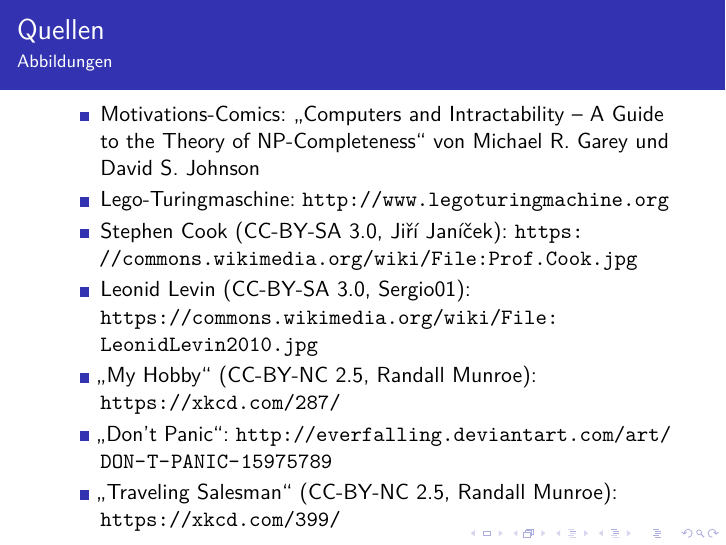
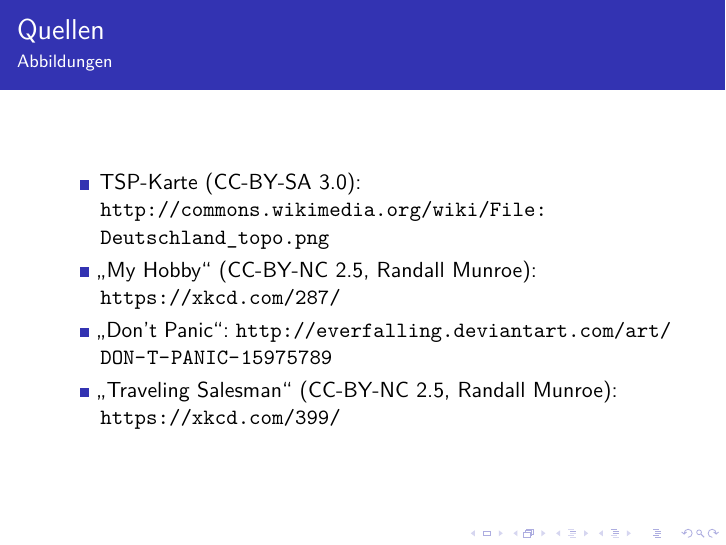
Before and after one commit to Fiona-J-W/Proseminar, LaTeX slides (folien.tex): page 50 of 50 before the commit and page 51 of 51 after it. Compiled offline with pdfLaTeX.

Commit message:
+ Quelle TSP

```diff
--- a/folien.tex
+++ b/folien.tex
@@ -1094,6 +1094,12 @@ Es gilt:
 		\url{https://commons.wikimedia.org/wiki/File:Prof.Cook.jpg}
 	\item Leonid Levin (CC-BY-SA 3.0, Sergio01):
 		\url{https://commons.wikimedia.org/wiki/File:LeonidLevin2010.jpg}
+\end{itemize}
+\end{frame}
+
+\begin{frame}{Quellen}{Abbildungen}
+\begin{itemize}
+	\item TSP-Karte (CC-BY-SA 3.0): \url{http://commons.wikimedia.org/wiki/File:Deutschland_topo.png}
 	\item „My Hobby“ (CC-BY-NC 2.5, Randall Munroe): \url{https://xkcd.com/287/}
 	\item „Don't Panic“: \url{http://everfalling.deviantart.com/art/DON-T-PANIC-15975789}
 	\item „Traveling Salesman“ (CC-BY-NC 2.5, Randall Munroe): \url{https://xkcd.com/399/}
```
Also changed, not shown: 1 other file.
